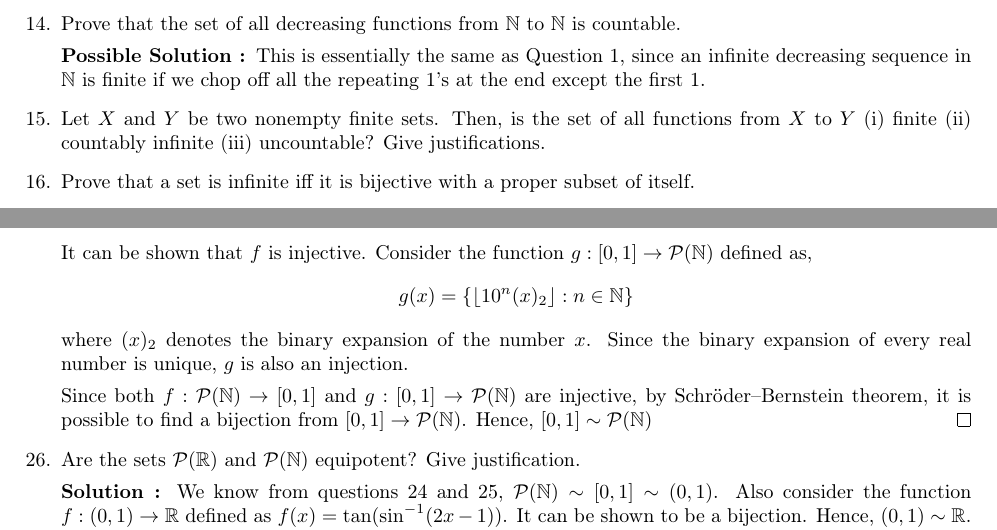
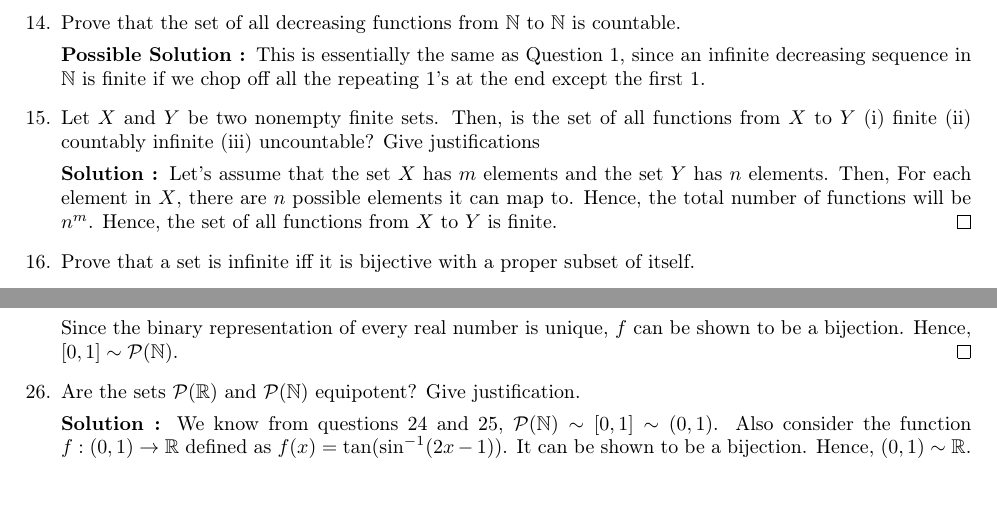
Before and after one commit to TheSillyCoder/tex, a LaTeX problem sheet (assignment2-solutions/main.tex): two parts of pages 3 and 5 of 5, joined at a grey line, cut so that both start at the same text, the shorter picture padded with empty space. Compiled offline with pdfLaTeX.

Commit message:
more stuff on assignment2

```diff
--- a/assignment2-solutions/main.tex
+++ b/assignment2-solutions/main.tex
@@ -112,7 +112,9 @@
 
 	    \textbf{Possible Solution : }This is essentially the same as Question 1, since an infinite decreasing sequence in $\nn$
 	    is finite if we chop off all the repeating 1's at the end except the first 1.
-    \item Let $X$ and $Y$ be two nonempty finite sets. Then, is the set of all functions from $X$ to $Y$ (i) finite (ii) countably infinite (iii) uncountable? Give justifications.
+    \item Let $X$ and $Y$ be two nonempty finite sets. Then, is the set of all functions from $X$ to $Y$ (i) finite (ii) countably infinite (iii) uncountable? Give justifications
+
+	    \textbf{Solution : }Let's assume that the set $X$ has $m$ elements and the set $Y$ has $n$ elements. Then, For each element in $X$, there are $n$ possible elements it can map to. Hence, the total number of functions will be $n^m$. Hence, the set of all functions from $X$ to $Y$ is finite. \qed
     \item Prove that a set is infinite iff it is bijective with a proper subset of itself.
     \item Prove that if $A \cap B = \phi$ then $\p(A \cup B) = \p(A) \times \p(B)$
     \item Is the set of all infinite sequences of 0's and 1's finite, countably infinite or uncountable? Give justification.
@@ -205,15 +207,22 @@
     Similarly, $g$ can be shown to be a bijection. Also, $h$ is clearly a bijection And thus, the function $F : (0, 1) \to [0, 1]$ defined as, $$F(x) = g\circ h\circ f(x) \, \, \, \forall x \in (0,1)$$ is a bijection. Hence, $(0,1) \sim [0, 1]$ \qed
     \item Show that the sets $[0, 1]$ and $\p(\nn)$ are equipotent.
 
-	    \textbf{Solution : }Consider the function $f : \p(\nn) \to [0,1]$ deifned as,
-	    $$f(S) = \sum_{n\in S} 10^{-n} \,\,\, \forall n \in \nn$$ It can be shown that $f$ is injective.
-	    Consider the function $g: [0, 1] \to \p(\nn)$ defined as,
-	    $$g(x) = \{\left \lfloor 10^n(x)_2 \right \rfloor : n \in \nn \}$$
-	    where $(x)_2$ denotes the binary expansion of the number $x$.
-	    Since the binary expansion of every real number is unique, $g$ is also an injection.
+	    \textbf{Solution : }Consider the function $f:\p(\nn) \to [0,1]$ defined as,
+	    $$f(S) = \sum_{n \in S} 2^{-n} \,\,\, \forall n \in \nn$$
+	    Since the binary representation of every real number is unique,
+	    $f$ can be shown to be a bijection. Hence, $[0,1] \sim \p(\nn)$. \qed
 
-	    Since both $f: \p(\nn) \to [0,1]$ and $g: [0,1] \to \p(\nn)$ are injective, by Schröder–Bernstein theorem, it is possible to find
-	    a bijection from $[0, 1] \to \p(\nn)$. Hence, $[0, 1] \sim \p(\nn)$ \qed
+	    % \textbf{Alternate Solution : }Consider the function $f : \p(\nn) \to [0,1]$ deifned as,
+	    % $$f(S) = \sum_{n\in S} 10^{-n} \,\,\, \forall S \in \p(\nn)$$ It can be shown that $f$ is injective.
+	    % Consider the function $g: [0, 1] \to \p(\nn)$ defined as,
+	    % \begin{align*}
+	    % g(x) = \{\left \lfloor 10^n(x)_2 \right \rfloor : n \in \nn \} \tag{hehehehe}
+	    % \end{align*}
+	    % where $(x)_2$ denotes the binary expansion of the number $x$.
+	    % Since the binary expansion of every real number is unique, $g$ is also an injection.
+
+	    % Since both $f: \p(\nn) \to [0,1]$ and $g: [0,1] \to \p(\nn)$ are injective, by Schröder–Bernstein theorem, it is possible to find
+	    % a bijection from $[0, 1] \to \p(\nn)$. Hence, $[0, 1] \sim \p(\nn)$ \qed
 
     \item Are the sets $\p(\rn)$ and $\p(\nn)$ equipotent? Give justification.
 
```
Also changed, not shown: assignment2-solutions/main.pdf, assignment2-solutions/main.tex (2 more changed lines), 1 other file.
